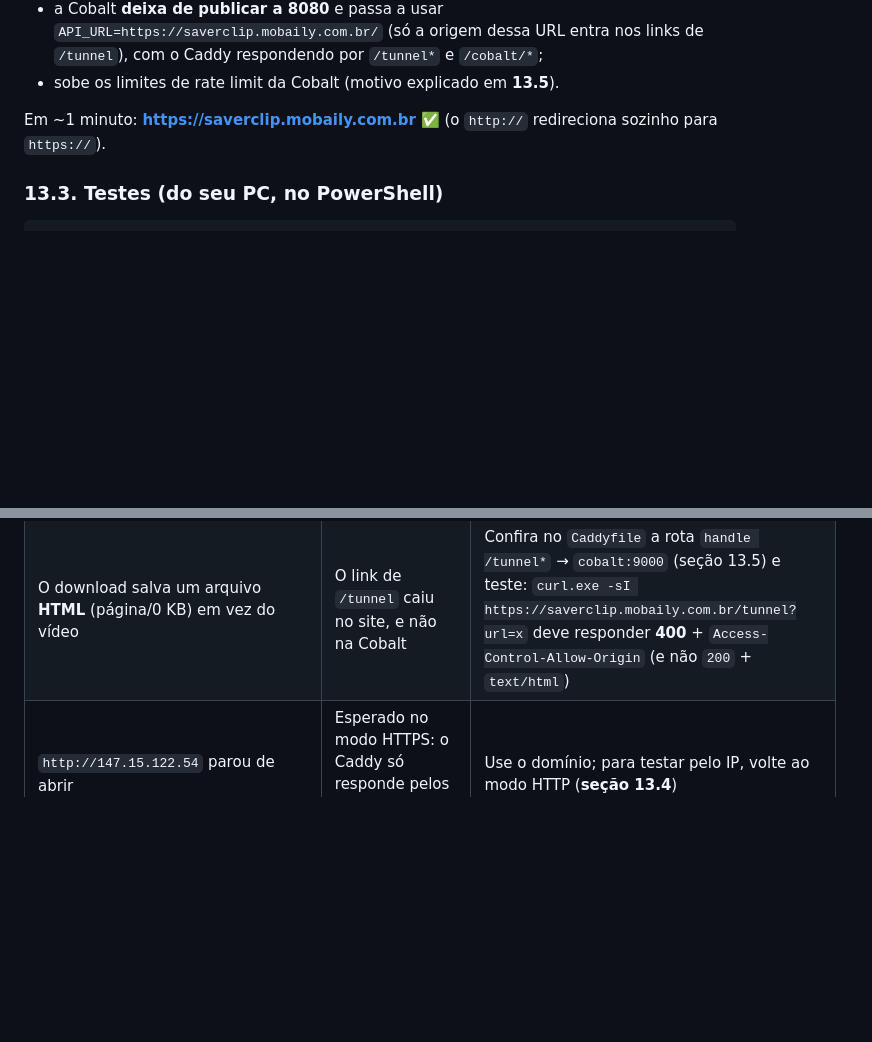
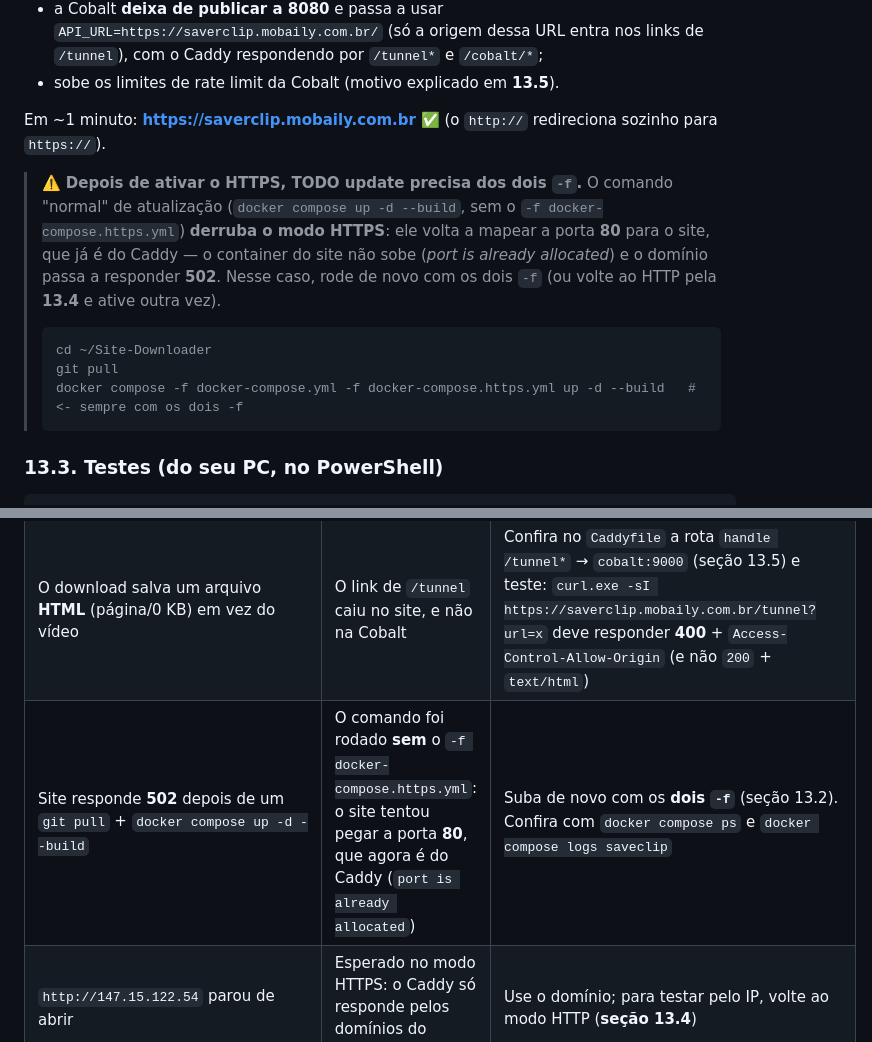
Before and after one commit to Duhsv92/Site-Downloader, a Markdown page: DEPLOY VPS ORACLE.md, 2 parts joined by grey strips. GitHub-like rendering; blank space fills up the shorter version.

Commit message:
docs(deploy): avisa que com o HTTPS ativo todo update precisa dos dois -f
Sem o -f docker-compose.https.yml o site volta a pedir a porta 80 (que e do Caddy) e o dominio passa a responder 502. Aviso adicionado na secao 13.2 e na tabela de troubleshooting.

````diff
--- a/DEPLOY VPS ORACLE.md
+++ b/DEPLOY VPS ORACLE.md
@@ -613,6 +613,14 @@ O `docker-compose.https.yml` é um **arquivo de override**: ele **não substitui
 
 Em ~1 minuto: **https://saverclip.mobaily.com.br** ✅ (o `http://` redireciona sozinho para `https://`).
 
+> ⚠️ **Depois de ativar o HTTPS, TODO update precisa dos dois `-f`.** O comando "normal" de atualização (`docker compose up -d --build`, sem o `-f docker-compose.https.yml`) **derruba o modo HTTPS**: ele volta a mapear a porta **80** para o site, que já é do Caddy — o container do site não sobe (*port is already allocated*) e o domínio passa a responder **502**. Nesse caso, rode de novo com os dois `-f` (ou volte ao HTTP pela **13.4** e ative outra vez).
+>
+> ```bash
+> cd ~/Site-Downloader
+> git pull
+> docker compose -f docker-compose.yml -f docker-compose.https.yml up -d --build   # <- sempre com os dois -f
+> ```
+
 ### 13.3. Testes (do seu PC, no PowerShell)
 
 ```powershell
@@ -688,6 +696,7 @@ Os certificados continuam guardados no volume `caddy_data`, então voltar para H
 | O `caddy` reinicia em loop / "challenge failed" nos logs | O registro DNS **A** do domínio (ou do subdomínio, na variante comentada) ainda não aponta para `147.15.122.54` | `Resolve-DnsName saverclip.mobaily.com.br -Server 8.8.8.8` + `docker logs --tail 50 caddy` (espere o DNS propagar). Na variante de sub-caminho, nenhum DNS novo é necessário |
 | Site em HTTPS, mas o download falha com *mixed content* no console do navegador | A Cobalt está com `API_URL` em `http://`, então o link de `/tunnel` sai em http | Suba com o override da **seção 13.2** (`-f docker-compose.https.yml`) — a `API_URL` precisa ser `https://saverclip.mobaily.com.br/`, pois a Cobalt usa só a **origem** dela |
 | O download salva um arquivo **HTML** (página/0 KB) em vez do vídeo | O link de `/tunnel` caiu no site, e não na Cobalt | Confira no `Caddyfile` a rota `handle /tunnel*` → `cobalt:9000` (seção 13.5) e teste: `curl.exe -sI https://saverclip.mobaily.com.br/tunnel?url=x` deve responder **400** + `Access-Control-Allow-Origin` (e não `200` + `text/html`) |
+| Site responde **502** depois de um `git pull` + `docker compose up -d --build` | O comando foi rodado **sem** o `-f docker-compose.https.yml`: o site tentou pegar a porta **80**, que agora é do Caddy (`port is already allocated`) | Suba de novo com os **dois `-f`** (seção 13.2). Confira com `docker compose ps` e `docker compose logs saveclip` |
 | `http://147.15.122.54` parou de abrir | Esperado no modo HTTPS: o Caddy só responde pelos domínios do `Caddyfile` | Use o domínio; para testar pelo IP, volte ao modo HTTP (**seção 13.4**) |
 
 **Ver os logs de qualquer problema:**
````
